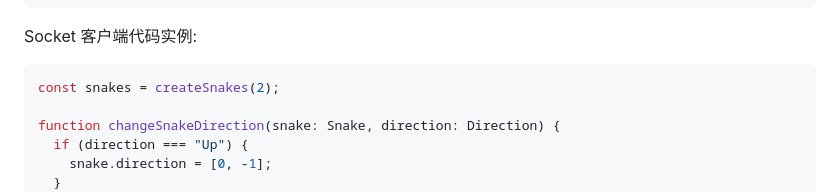
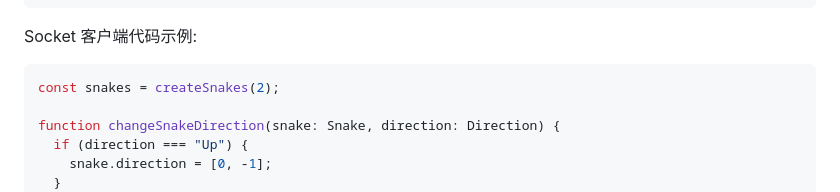
Before and after one commit to 0Ncoder0/long-todo, a Markdown page: todo-2023-03-06.md, the part around the change. Rendered like a GitHub page.

````diff
--- a/todo-2023-03-06.md
+++ b/todo-2023-03-06.md
@@ -139,7 +139,7 @@ type GameOver = {
 };
 ```
 
-Socket 客户端代码实例:
+Socket 客户端代码示例:
 
 ```ts
 const snakes = createSnakes(2);
````
